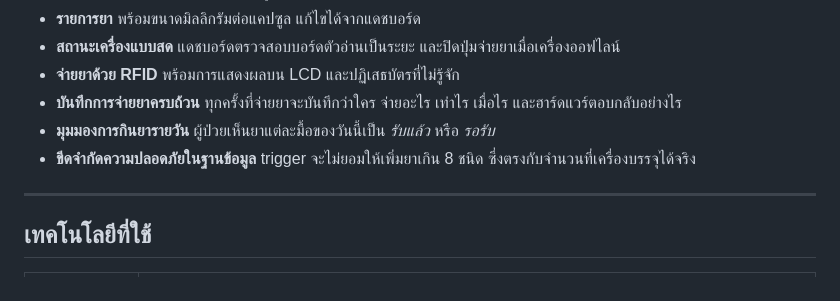
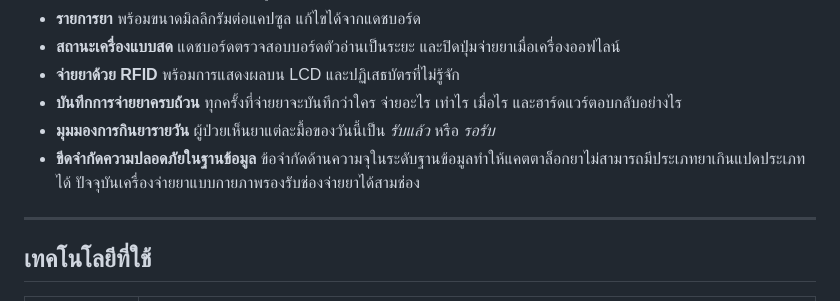
Before and after one commit to Encourey/med-dispensing, a Markdown page: README.TH.md, the part around the change. Rendered like a GitHub page.

```diff
--- a/README.TH.md
+++ b/README.TH.md
@@ -104,7 +104,7 @@ sequenceDiagram
 - **จ่ายยาด้วย RFID** พร้อมการแสดงผลบน LCD และปฏิเสธบัตรที่ไม่รู้จัก
 - **บันทึกการจ่ายยาครบถ้วน** ทุกครั้งที่จ่ายยาจะบันทึกว่าใคร จ่ายอะไร เท่าไร เมื่อไร และฮาร์ดแวร์ตอบกลับอย่างไร
 - **มุมมองการกินยารายวัน** ผู้ป่วยเห็นยาแต่ละมื้อของวันนี้เป็น *รับแล้ว* หรือ *รอรับ*
-- **ขีดจำกัดความปลอดภัยในฐานข้อมูล** trigger จะไม่ยอมให้เพิ่มยาเกิน 8 ชนิด ซึ่งตรงกับจำนวนที่เครื่องบรรจุได้จริง
+- **ขีดจำกัดความปลอดภัยในฐานข้อมูล** ข้อจำกัดด้านความจุในระดับฐานข้อมูลทำให้แคตตาล็อกยาไม่สามารถมีประเภทยาเกินแปดประเภทได้ ปัจจุบันเครื่องจ่ายยาแบบกายภาพรองรับช่องจ่ายยาได้สามช่อง
 
 ---
 
```
Also changed, not shown: README.md (+1 -1 lines).
